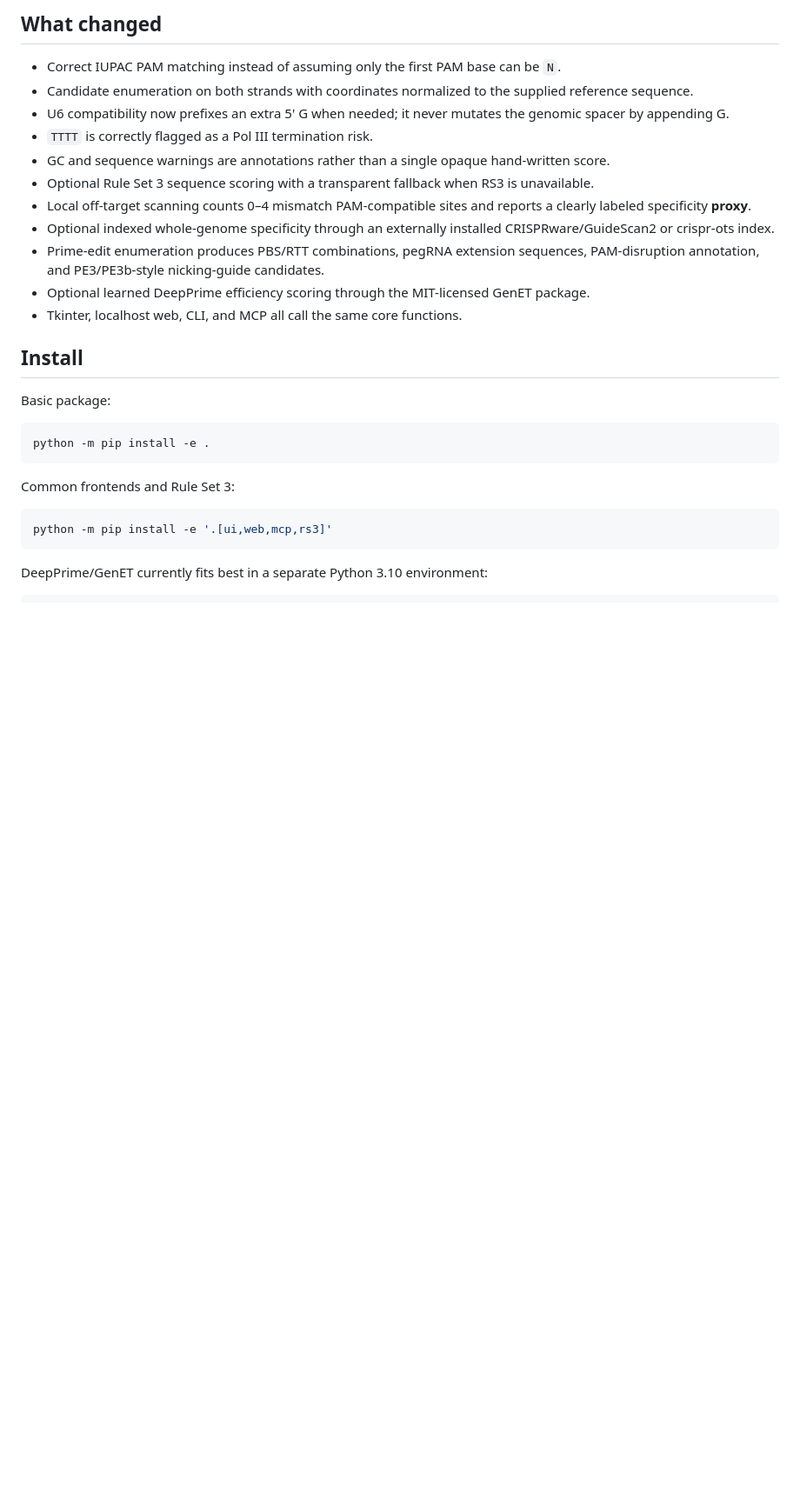
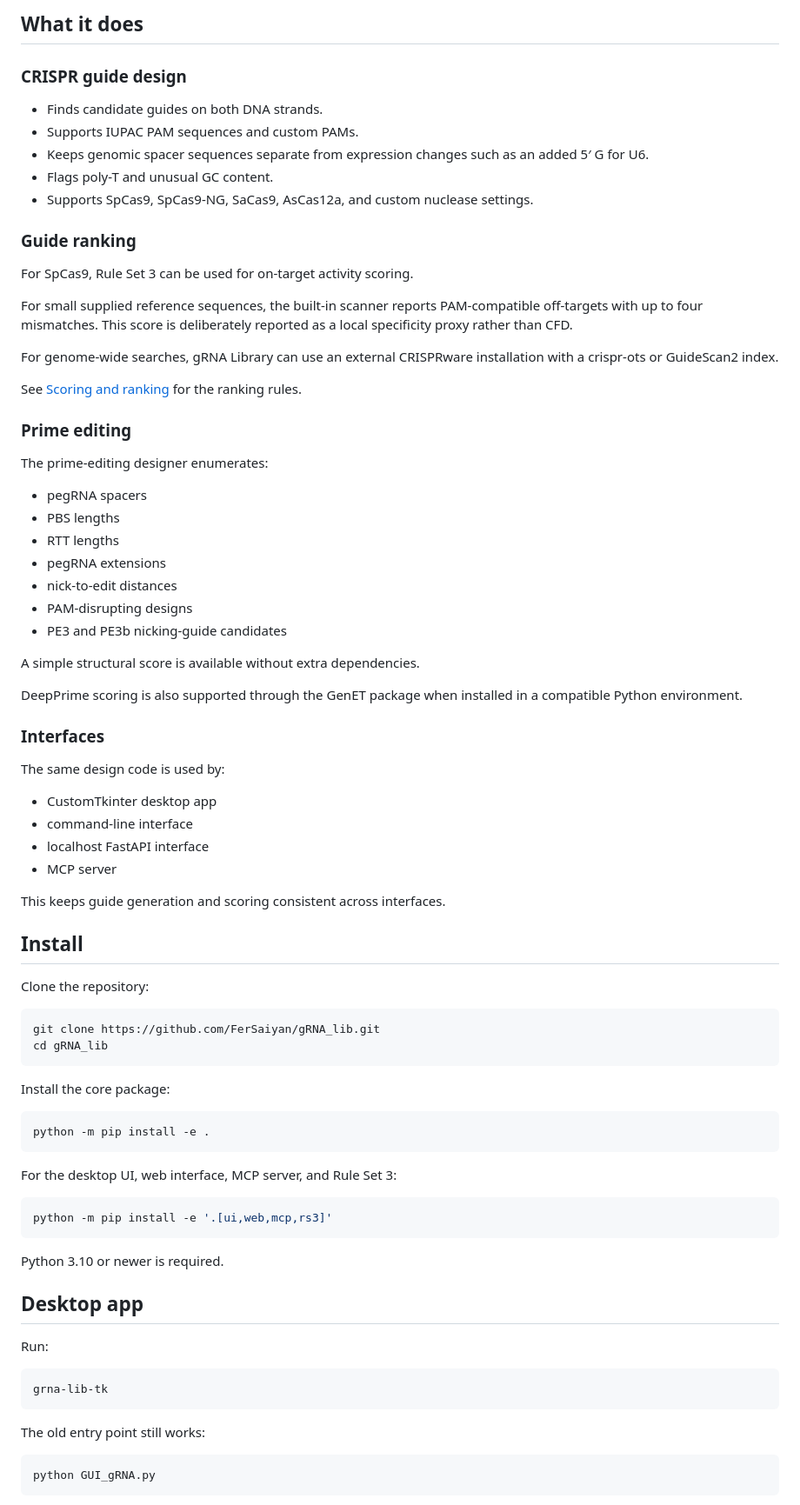
Before and after one commit to FerSaiyan/gRNA_lib, a Markdown page: README.md, the part around one of its changes. Shown at 87% size. GitHub-like rendering; blank space fills up the shorter version.

Commit message:
docs: rewrite README for clarity

````diff
--- a/README.md
+++ b/README.md
@@ -10,30 +10,85 @@ After this branch is merged into `main`, `main` should be treated as the canonic
 
-## What changed
+## What it does
 
-- Correct IUPAC PAM matching instead of assuming only the first PAM base can be `N`.
-- Candidate enumeration on both strands with coordinates normalized to the supplied reference sequence.
-- U6 compatibility now prefixes an extra 5' G when needed; it never mutates the genomic spacer by appending G.
-- `TTTT` is correctly flagged as a Pol III termination risk.
-- GC and sequence warnings are annotations rather than a single opaque hand-written score.
-- Optional Rule Set 3 sequence scoring with a transparent fallback when RS3 is unavailable.
-- Local off-target scanning counts 0–4 mismatch PAM-compatible sites and reports a clearly labeled specificity **proxy**.
-- Optional indexed whole-genome specificity through an externally installed CRISPRware/GuideScan2 or crispr-ots index.
-- Prime-edit enumeration produces PBS/RTT combinations, pegRNA extension sequences, PAM-disruption annotation, and PE3/PE3b-style nicking-guide candidates.
-- Optional learned DeepPrime efficiency scoring through the MIT-licensed GenET package.
-- Tkinter, localhost web, CLI, and MCP all call the same core functions.
+### CRISPR guide design
+
+- Finds candidate guides on both DNA strands.
+- Supports IUPAC PAM sequences and custom PAMs.
+- Keeps genomic spacer sequences separate from expression changes such as an added 5′ G for U6.
+- Flags poly-T and unusual GC content.
+- Supports SpCas9, SpCas9-NG, SaCas9, AsCas12a, and custom nuclease settings.
+
+### Guide ranking
+
+For SpCas9, Rule Set 3 can be used for on-target activity scoring.
+
+For small supplied reference sequences, the built-in scanner reports PAM-compatible off-targets with up to four mismatches. This score is deliberately reported as a local specificity proxy rather than CFD.
+
+For genome-wide searches, gRNA Library can use an external CRISPRware installation with a crispr-ots or GuideScan2 index.
+
+See [Scoring and ranking](docs/SCORING.md) for the ranking rules.
+
+### Prime editing
+
+The prime-editing designer enumerates:
+
+- pegRNA spacers
+- PBS lengths
+- RTT lengths
+- pegRNA extensions
+- nick-to-edit distances
+- PAM-disrupting designs
+- PE3 and PE3b nicking-guide candidates
+
+A simple structural score is available without extra dependencies.
+
+DeepPrime scoring is also supported through the GenET package when installed in a compatible Python environment.
+
+### Interfaces
+
+The same design code is used by:
+
+- CustomTkinter desktop app
+- command-line interface
+- localhost FastAPI interface
+- MCP server
+
+This keeps guide generation and scoring consistent across interfaces.
 
 ## Install
 
-Basic package:
+Clone the repository:
+
+```bash
+git clone https://github.com/FerSaiyan/gRNA_lib.git
+cd gRNA_lib
+```
+
+Install the core package:
 
 ```bash
 python -m pip install -e .
 ```
 
-Common frontends and Rule Set 3:
+For the desktop UI, web interface, MCP server, and Rule Set 3:
 
 ```bash
 python -m pip install -e '.[ui,web,mcp,rs3]'
 ```
 
-DeepPrime/GenET currently fits best in a separate Python 3.10 environment:
+Python 3.10 or newer is required.
+
+## Desktop app
+
+Run:
+
+```bash
+grna-lib-tk
+```
+
+The old entry point still works:
+
+```bash
+python GUI_gRNA.py
+```
+
````
Also changed, not shown: other parts of README.md (+109 -57 lines).
